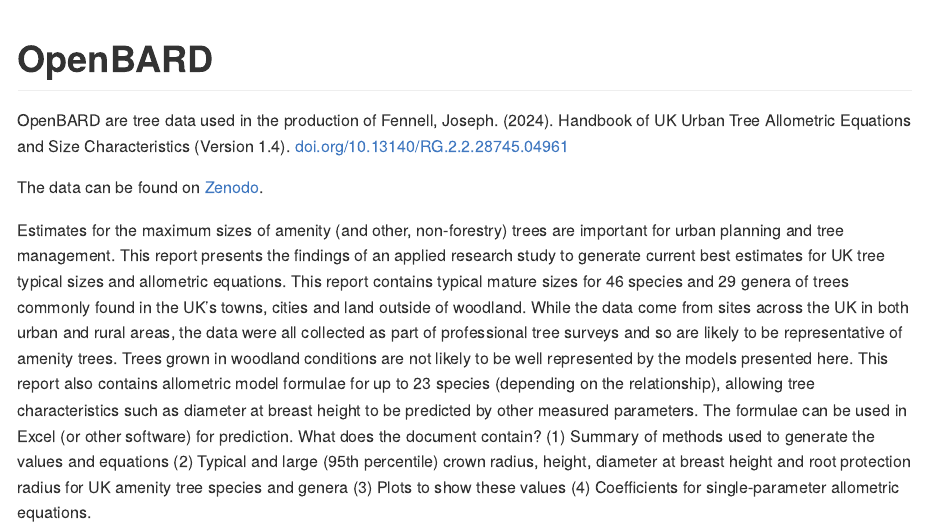
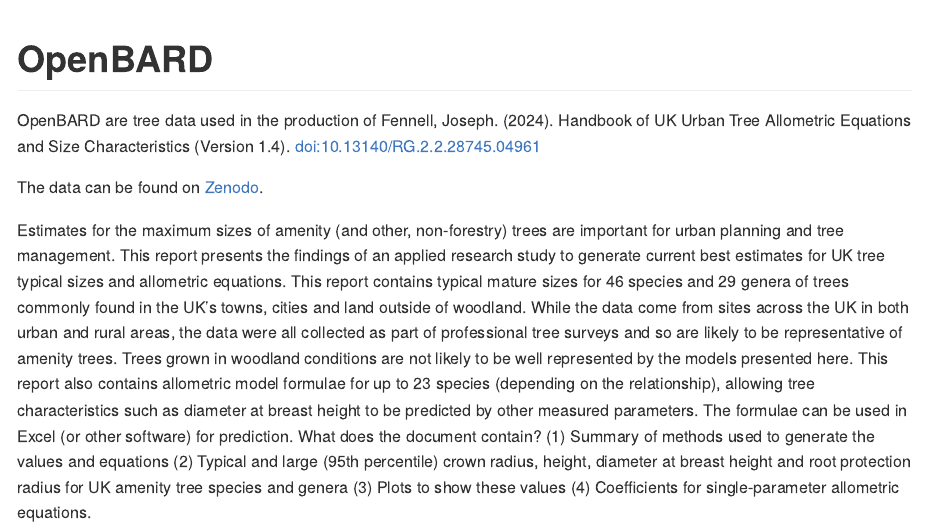
Before and after one commit to drdcarpenter/OpenBARD, an R Markdown document (README.Rmd): the page in a window 1100 px wide, from its top. The pictures show the output file README.md that the author committed with the source, drawn offline in the style of GitHub.

Commit message:
doi faff in README in response to CRAN checks

```diff
--- a/README.Rmd
+++ b/README.Rmd
@@ -18,7 +18,7 @@
 <!-- badges: start -->
 <!-- badges: end -->
 
-OpenBARD are tree data used in the production of Fennell, Joseph. (2024). Handbook of UK Urban Tree Allometric Equations and Size Characteristics (Version 1.4). [doi.org/10.13140/RG.2.2.28745.04961](doi.org/10.13140/RG.2.2.28745.04961)
+OpenBARD are tree data used in the production of Fennell, Joseph. (2024). Handbook of UK Urban Tree Allometric Equations and Size Characteristics (Version 1.4). [doi:10.13140/RG.2.2.28745.04961](doi:10.13140/RG.2.2.28745.04961)
 
 The data can be found on [Zenodo](https://zenodo.org/records/15593688).
 
```
Also changed, not shown: README.md.
